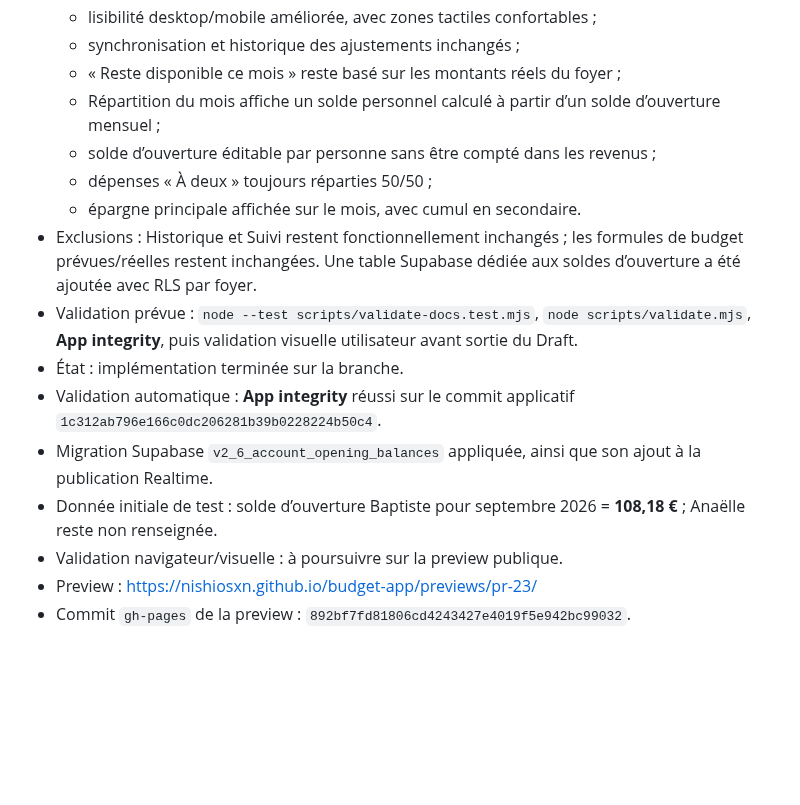
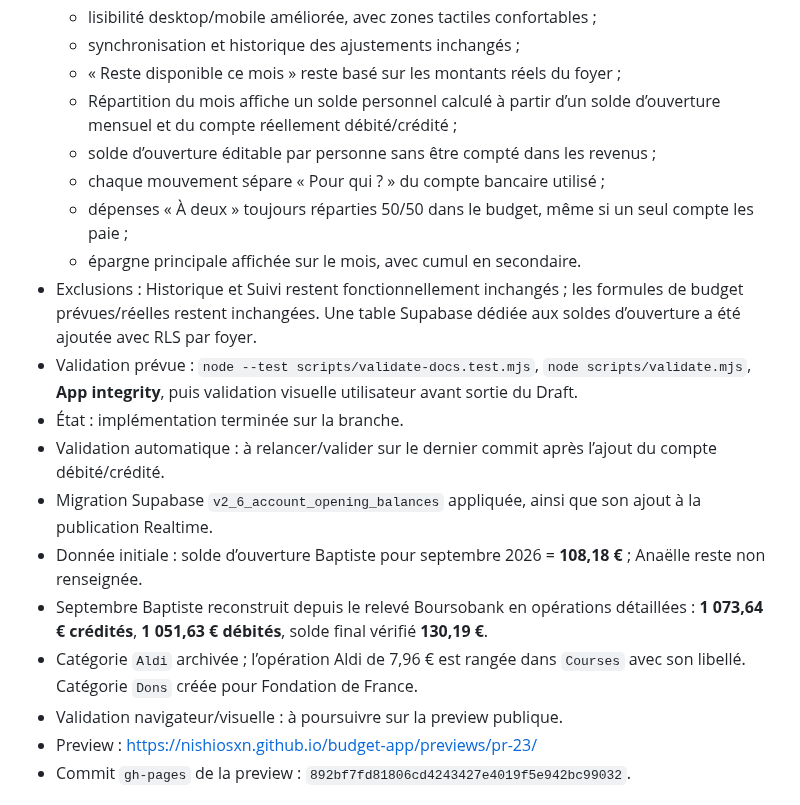
Before and after one commit to nishiosxn/budget-app, a Markdown page: workstate.md, the part around the change. GitHub-like rendering; blank space fills up the shorter version.

Commit message:
docs: record September bank reconciliation

```diff
--- a/workstate.md
+++ b/workstate.md
@@ -44,16 +44,19 @@ La branche historique `v2.5.1` sert de source à ce lot de migration. Après int
   - lisibilité desktop/mobile améliorée, avec zones tactiles confortables ;
   - synchronisation et historique des ajustements inchangés ;
   - « Reste disponible ce mois » reste basé sur les montants réels du foyer ;
-  - Répartition du mois affiche un solde personnel calculé à partir d’un solde d’ouverture mensuel ;
+  - Répartition du mois affiche un solde personnel calculé à partir d’un solde d’ouverture mensuel et du compte réellement débité/crédité ;
   - solde d’ouverture éditable par personne sans être compté dans les revenus ;
-  - dépenses « À deux » toujours réparties 50/50 ;
+  - chaque mouvement sépare « Pour qui ? » du compte bancaire utilisé ;
+  - dépenses « À deux » toujours réparties 50/50 dans le budget, même si un seul compte les paie ;
   - épargne principale affichée sur le mois, avec cumul en secondaire.
 - Exclusions : Historique et Suivi restent fonctionnellement inchangés ; les formules de budget prévues/réelles restent inchangées. Une table Supabase dédiée aux soldes d’ouverture a été ajoutée avec RLS par foyer.
 - Validation prévue : `node --test scripts/validate-docs.test.mjs`, `node scripts/validate.mjs`, **App integrity**, puis validation visuelle utilisateur avant sortie du Draft.
 - État : implémentation terminée sur la branche.
-- Validation automatique : **App integrity** réussi sur le commit applicatif `1c312ab796e166c0dc206281b39b0228224b50c4`.
+- Validation automatique : à relancer/valider sur le dernier commit après l’ajout du compte débité/crédité.
 - Migration Supabase `v2_6_account_opening_balances` appliquée, ainsi que son ajout à la publication Realtime.
-- Donnée initiale de test : solde d’ouverture Baptiste pour septembre 2026 = **108,18 €** ; Anaëlle reste non renseignée.
+- Donnée initiale : solde d’ouverture Baptiste pour septembre 2026 = **108,18 €** ; Anaëlle reste non renseignée.
+- Septembre Baptiste reconstruit depuis le relevé Boursobank en opérations détaillées : **1 073,64 € crédités**, **1 051,63 € débités**, solde final vérifié **130,19 €**.
+- Catégorie `Aldi` archivée ; l’opération Aldi de 7,96 € est rangée dans `Courses` avec son libellé. Catégorie `Dons` créée pour Fondation de France.
 - Validation navigateur/visuelle : à poursuivre sur la preview publique.
 - Preview : https://nishiosxn.github.io/budget-app/previews/pr-23/
 - Commit `gh-pages` de la preview : `892bf7fd81806cd4243427e4019f5e942bc99032`.
```
